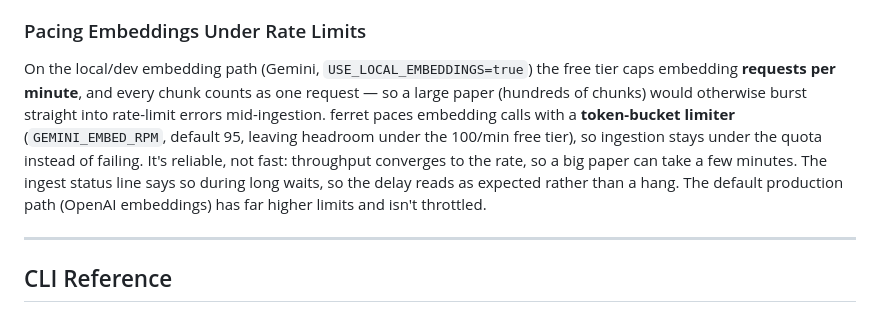
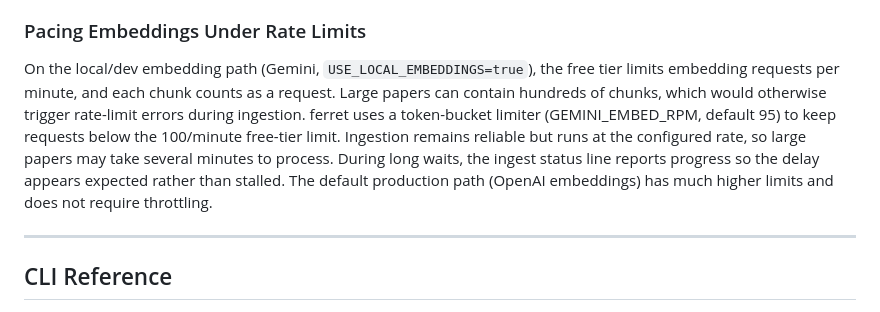
Before and after one commit to ibrahim-alii/ferret, a Markdown page: README.md, the part around one of its changes. Rendered like a GitHub page.

Commit message:
minor polishes to README

```diff
--- a/README.md
+++ b/README.md
@@ -175,7 +175,7 @@ Chunks are stored at retrieval size (~512 tokens) for precision but linked to th
 
 ### Pacing Embeddings Under Rate Limits
 
-On the local/dev embedding path (Gemini, `USE_LOCAL_EMBEDDINGS=true`) the free tier caps embedding **requests per minute**, and every chunk counts as one request — so a large paper (hundreds of chunks) would otherwise burst straight into rate-limit errors mid-ingestion. ferret paces embedding calls with a **token-bucket limiter** (`GEMINI_EMBED_RPM`, default 95, leaving headroom under the 100/min free tier), so ingestion stays under the quota instead of failing. It's reliable, not fast: throughput converges to the rate, so a big paper can take a few minutes. The ingest status line says so during long waits, so the delay reads as expected rather than a hang. The default production path (OpenAI embeddings) has far higher limits and isn't throttled.
+On the local/dev embedding path (Gemini, `USE_LOCAL_EMBEDDINGS=true`), the free tier limits embedding requests per minute, and each chunk counts as a request. Large papers can contain hundreds of chunks, which would otherwise trigger rate-limit errors during ingestion. ferret uses a token-bucket limiter (GEMINI_EMBED_RPM, default 95) to keep requests below the 100/minute free-tier limit. Ingestion remains reliable but runs at the configured rate, so large papers may take several minutes to process. During long waits, the ingest status line reports progress so the delay appears expected rather than stalled. The default production path (OpenAI embeddings) has much higher limits and does not require throttling.
 
 ---
 
```
Also changed, not shown: other parts of README.md (+3 -3 lines).
